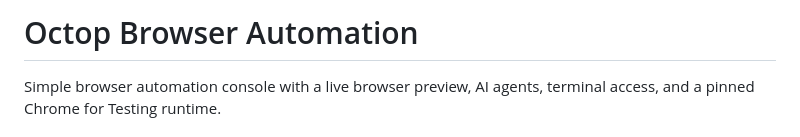
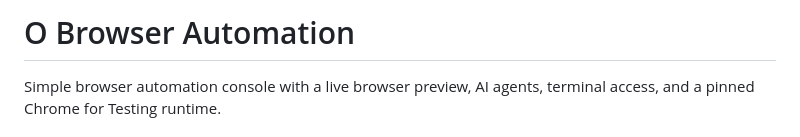
Before and after one commit to akankofik-dev/O-Agent-Engine, a Markdown page: README.md, the part around the change. Drawn GitHub-style.

```diff
--- a/README.md
+++ b/README.md
@@ -1,4 +1,4 @@
-# Octop Browser Automation
+# O Browser Automation
 
 Simple browser automation console with a live browser preview, AI agents, terminal access, and a pinned Chrome for Testing runtime.
 
```
